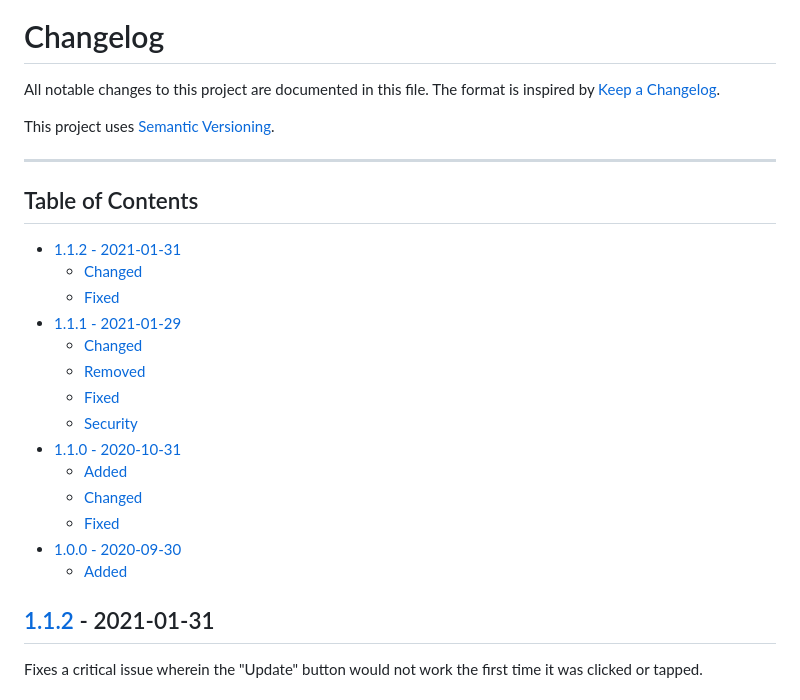
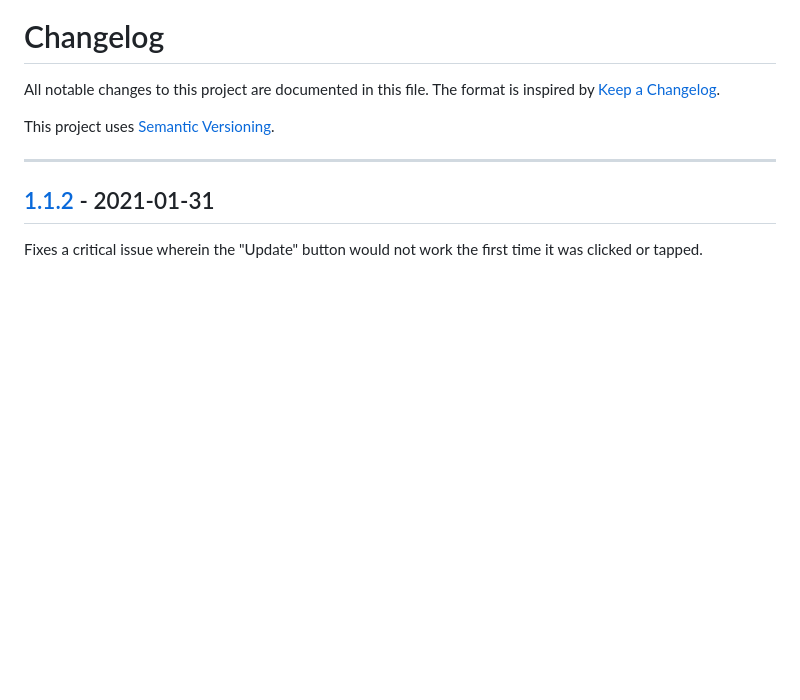
Before and after one commit to Phixyn/no-bs-looper, a Markdown page: CHANGELOG.md, the part around the change. Rendered like a GitHub page; blank space fills up the shorter version.

Commit message:
Docs: Remove table of contents from CHANGELOG file
Closes #135.

```diff
--- a/CHANGELOG.md
+++ b/CHANGELOG.md
@@ -4,24 +4,7 @@ All notable changes to this project are documented in this file. The format is i
 
 This project uses [Semantic Versioning](https://semver.org/spec/v2.0.0.html).
 
-- - -
-
-## Table of Contents
-
-- [1.1.2 - 2021-01-31](#112---2021-01-31)
-    - [Changed](#changed)
-    - [Fixed](#fixed)
-- [1.1.1 - 2021-01-29](#111---2021-01-29)
-    - [Changed](#changed-1)
-    - [Removed](#removed)
-    - [Fixed](#fixed-1)
-    - [Security](#security)
-- [1.1.0 - 2020-10-31](#110---2020-10-31)
-    - [Added](#added)
-    - [Changed](#changed-2)
-    - [Fixed](#fixed-2)
-- [1.0.0 - 2020-09-30](#100---2020-09-30)
-    - [Added](#added-1)
+---
 
 ## [1.1.2](https://github.com/Phixyn/no-bs-looper/releases/tag/1.1.2) - 2021-01-31
 
```
